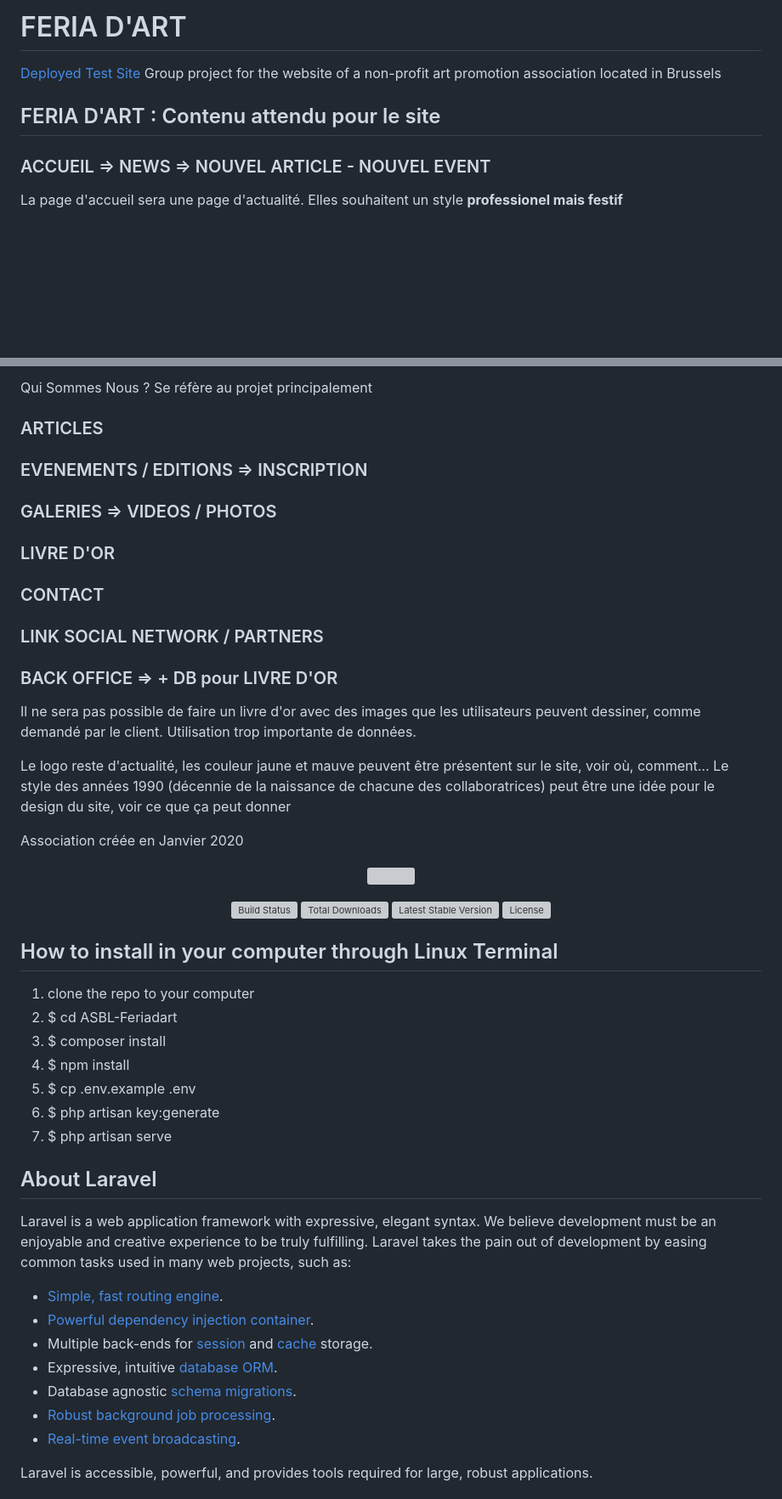
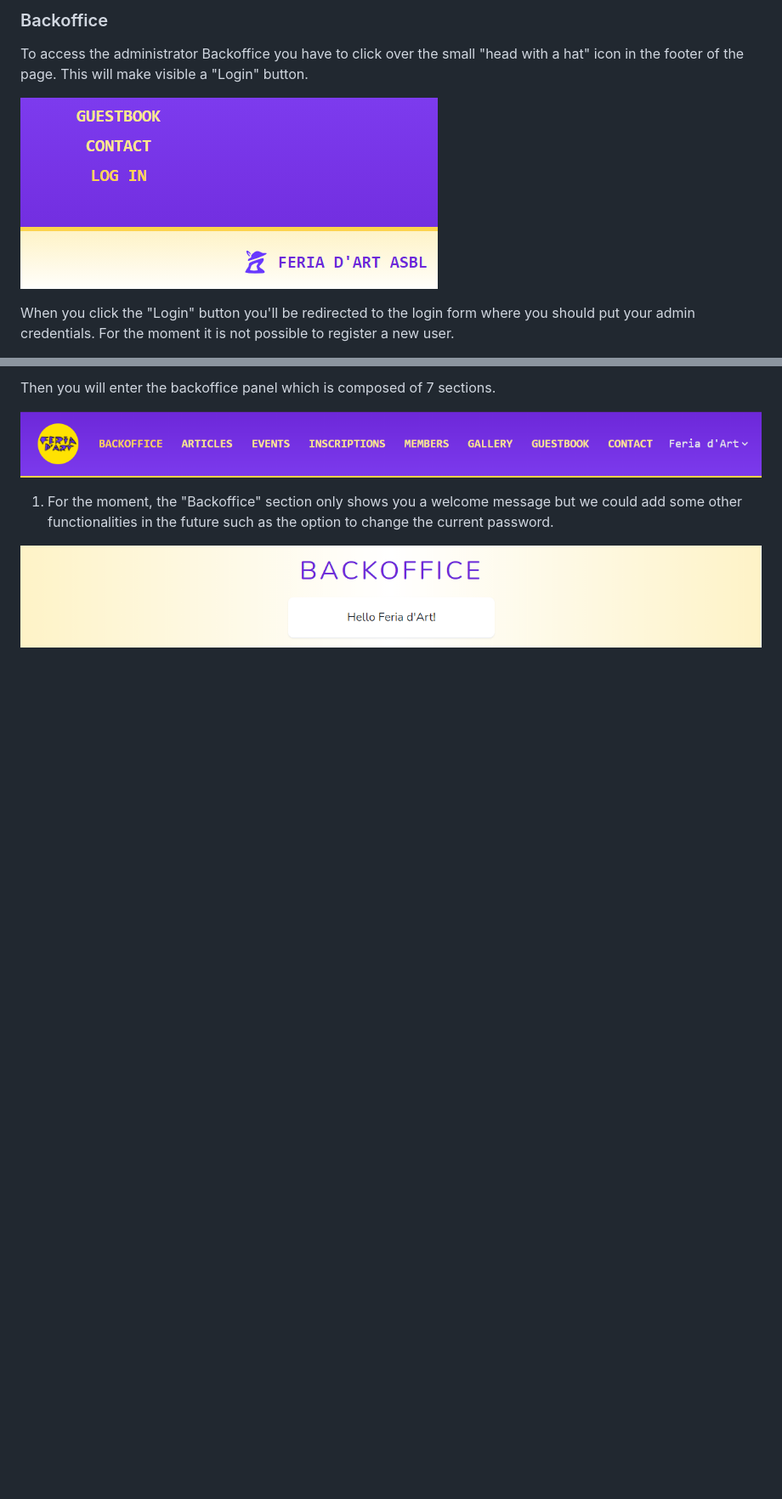
Before and after one commit to MarcHoutreille/ASBL-Feriadart, a Markdown page: README-copy.md, 2 parts joined by grey strips. Shown: that part at 85% size. Drawn GitHub-style; pictures changed too: readme/backoffice-login.png (added), readme/backoffice-menu.png (added), readme/backoffice-section.png (added); blank space fills up the shorter version; grey boxes are pictures that could not be loaded.

Commit message:
Add Backoffice README-copy.md

```diff
--- a/README-copy.md
+++ b/README-copy.md
@@ -1,11 +1,8 @@
-# FERIA D'ART
-[Deployed Test Site](http://asbl-feriadart.herokuapp.com/)
-Group project for the website of a non-profit art promotion association located in Brussels
+### Backoffice
 
-## FERIA D'ART : Contenu attendu pour le site
+To access the administrator Backoffice you have to click over the small "head with a hat" icon in the footer of the page. This will make visible a "Login" button.
 
-### ACCUEIL => NEWS => NOUVEL ARTICLE - NOUVEL EVENT
+![Login](readme/backoffice-login.png)
 
-La page d'accueil sera une page d'actualité.
-Elles souhaitent un style **professionel mais festif**
+When you click the "Login" button you'll be redirected to the login form where you should put your admin credentials. For the moment it is not possible to register a new user.
 
@@ -13,57 +10,9 @@ Elles souhaitent un style **professionel mais festif**
 
-Qui Sommes Nous ? Se réfère au projet principalement
+Then you will enter the backoffice panel which is composed of 7 sections.
 
-### ARTICLES
+![Backoffice menu](readme/backoffice-menu.png)
 
-### EVENEMENTS / EDITIONS => INSCRIPTION
+1. For the moment, the "Backoffice" section only shows you a welcome message but we could add some other functionalities in the future such as the option to change the current password.
 
-### GALERIES => VIDEOS / PHOTOS
+![Backoffice welcome](readme/backoffice-section.png)
 
-### LIVRE D'OR
-
-### CONTACT
-
-### LINK SOCIAL NETWORK / PARTNERS
-
-### BACK OFFICE => + DB pour LIVRE D'OR
-
-Il ne sera pas possible de faire un livre d'or avec des images que les utilisateurs peuvent dessiner, comme demandé par le client. Utilisation trop importante de données.
-
-Le logo reste d'actualité, les couleur jaune et mauve peuvent être présentent sur le site, voir où, comment...
-Le style des années 1990 (décennie de la naissance de chacune des collaboratrices) peut être une idée pour le design du site, voir ce que ça peut donner
-
-Association créée en Janvier 2020
-
-<p align="center"><a href="https://laravel.com" target="_blank"><img src="https://raw.githubusercontent.com/laravel/art/master/logo-lockup/5%20SVG/2%20CMYK/1%20Full%20Color/laravel-logolockup-cmyk-red.svg" width="400"></a></p>
-
-<p align="center">
-<a href="https://travis-ci.org/laravel/framework"><img src="https://travis-ci.org/laravel/framework.svg" alt="Build Status"></a>
-<a href="https://packagist.org/packages/laravel/framework"><img src="https://img.shields.io/packagist/dt/laravel/framework" alt="Total Downloads"></a>
-<a href="https://packagist.org/packages/laravel/framework"><img src="https://img.shields.io/packagist/v/laravel/framework" alt="Latest Stable Version"></a>
-<a href="https://packagist.org/packages/laravel/framework"><img src="https://img.shields.io/packagist/l/laravel/framework" alt="License"></a>
-</p>
-
-## How to install in your computer through Linux Terminal
-1. clone the repo to your computer
-2. $ cd ASBL-Feriadart
-3. $ composer install
-4. $ npm install
-5. $ cp .env.example .env
-6. $ php artisan key:generate
-7. $ php artisan serve
-
-
-## About Laravel
-
-Laravel is a web application framework with expressive, elegant syntax. We believe development must be an enjoyable and creative experience to be truly fulfilling. Laravel takes the pain out of development by easing common tasks used in many web projects, such as:
-
-- [Simple, fast routing engine](https://laravel.com/docs/routing).
-- [Powerful dependency injection container](https://laravel.com/docs/container).
-- Multiple back-ends for [session](https://laravel.com/docs/session) and [cache](https://laravel.com/docs/cache) storage.
-- Expressive, intuitive [database ORM](https://laravel.com/docs/eloquent).
-- Database agnostic [schema migrations](https://laravel.com/docs/migrations).
-- [Robust background job processing](https://laravel.com/docs/queues).
-- [Real-time event broadcasting](https://laravel.com/docs/broadcasting).
-
-Laravel is accessible, powerful, and provides tools required for large, robust applications.
-
```
Also changed, not shown: other parts of README-copy.md (+2 -40 lines), ROUTESLIST.md (+8 -11 lines), readme/backoffice-form.png (added), 1 other file.
